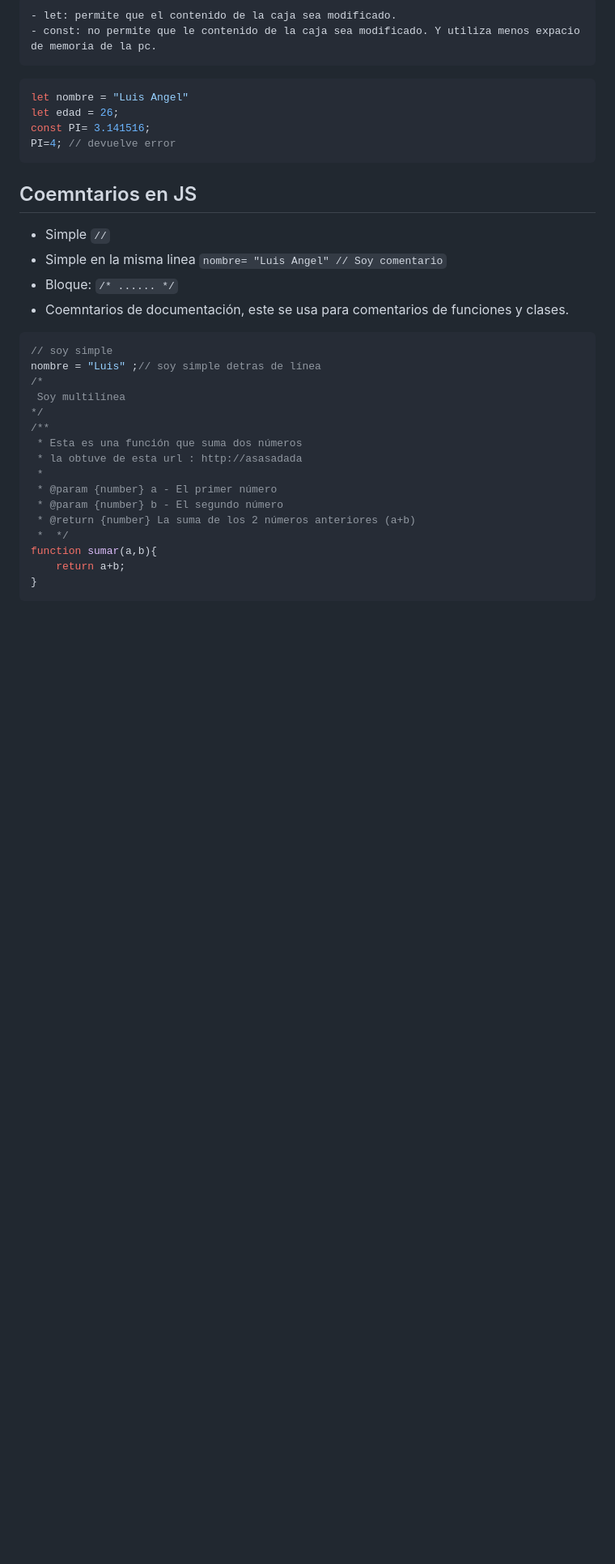
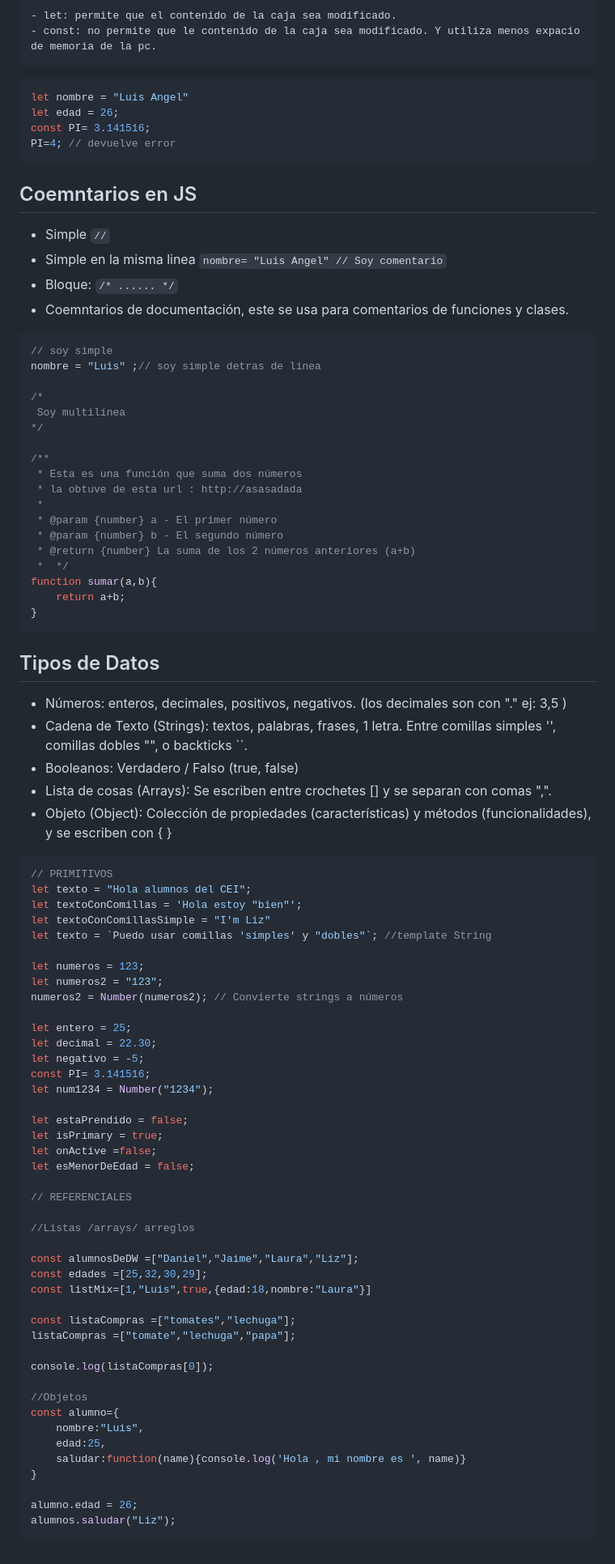
Before and after one commit to lucyeernaga/apuntes-dw-2024-v3, a Markdown page: dia23/README.md, the part around the change. Shown: that part at 81% size. GitHub-like rendering; blank space fills up the shorter version.

````diff
--- a/dia23/README.md
+++ b/dia23/README.md
@@ -122,9 +122,11 @@ PI=4; // devuelve error
 ```js
 // soy simple
 nombre = "Luis" ;// soy simple detras de línea
+
 /*
  Soy multilínea
 */
+
 /**
  * Esta es una función que suma dos números
  * la obtuve de esta url : http://asasadada
@@ -137,3 +139,65 @@ function sumar(a,b){
     return a+b;
 }
 ```
+
+
+
+
+## Tipos de Datos
+
+- Números: enteros, decimales, positivos, negativos. (los decimales son con "." ej: 3,5 )
+- Cadena de Texto (Strings): textos, palabras, frases, 1 letra.
+Entre comillas simples '', comillas dobles "", o backticks ``.
+- Booleanos: Verdadero / Falso (true, false)
+- Lista de cosas (Arrays): Se escriben entre crochetes [] y se separan con comas ",".
+- Objeto (Object): Colección de propiedades (características) y métodos (funcionalidades), y se escriben con { }
+
+
+
+
+
+```js
+// PRIMITIVOS
+let texto = "Hola alumnos del CEI";
+let textoConComillas = 'Hola estoy "bien"';
+let textoConComillasSimple = "I'm Liz"
+let texto = `Puedo usar comillas 'simples' y "dobles"`; //template String
+
+let numeros = 123;
+let numeros2 = "123";
+numeros2 = Number(numeros2); // Convierte strings a números
+
+let entero = 25;
+let decimal = 22.30;
+let negativo = -5;
+const PI= 3.141516;
+let num1234 = Number("1234");
+
+let estaPrendido = false;
+let isPrimary = true;
+let onActive =false;
+let esMenorDeEdad = false;
+
+// REFERENCIALES
+
+//Listas /arrays/ arreglos
+
+const alumnosDeDW =["Daniel","Jaime","Laura","Liz"];
+const edades =[25,32,30,29];
+const listMix=[1,"Luis",true,{edad:18,nombre:"Laura"}]
+
+const listaCompras =["tomates","lechuga"];
+listaCompras =["tomate","lechuga","papa"];
+
+console.log(listaCompras[0]);
+
+//Objetos
+const alumno={
+    nombre:"Luis",
+    edad:25,
+    saludar:function(name){console.log('Hola , mi nombre es ', name)}
+}
+
+alumno.edad = 26;
+alumnos.saludar("Liz");
+```
````
